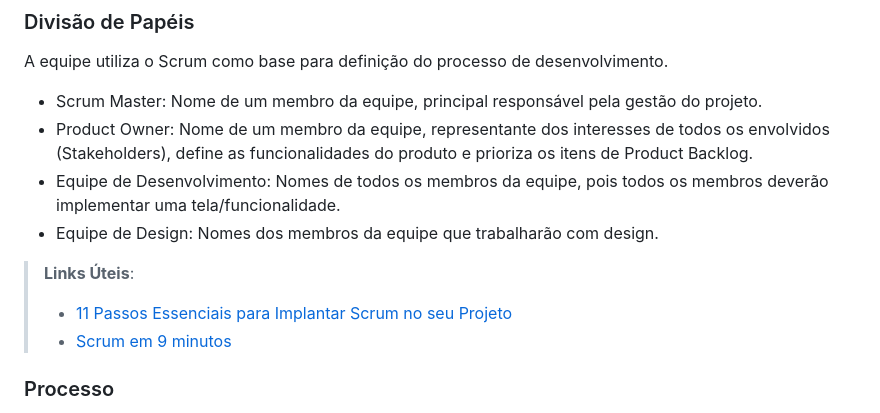
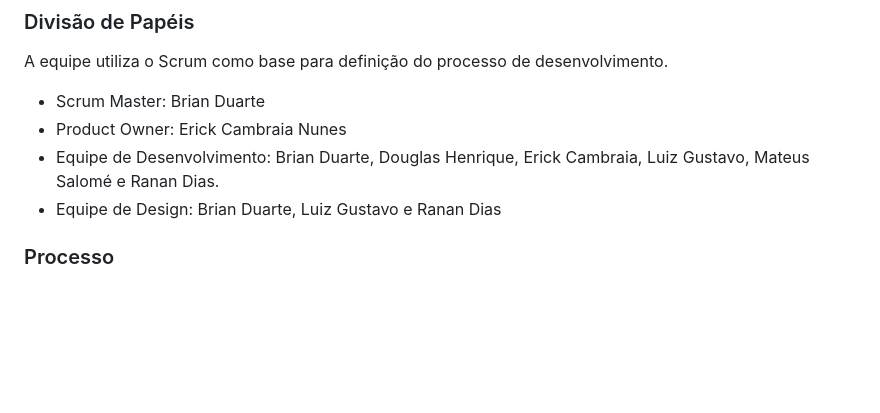
Before and after one commit to ICEI-PUC-Minas-PMV-ADS/Amigo-Sangue-Bom, a Markdown page: documentos/03-Metodologia.md, the part around the change. GitHub-like rendering; blank space fills up the shorter version.

```diff
--- a/documentos/03-Metodologia.md
+++ b/documentos/03-Metodologia.md
@@ -10,15 +10,11 @@ A metodologia ágil escolhida para o desenvolvimento deste projeto foi o SCRUM,
 
 A equipe utiliza o Scrum como base para definição do processo de desenvolvimento.
 
-- Scrum Master: Nome de um membro da equipe, principal responsável pela gestão do projeto.
-- Product Owner: Nome de um membro da equipe, representante dos interesses de todos os envolvidos (Stakeholders), define as funcionalidades do produto e prioriza os itens de Product Backlog.
-- Equipe de Desenvolvimento: Nomes de todos os membros da equipe, pois todos os membros deverão implementar uma tela/funcionalidade.
-- Equipe de Design: Nomes dos membros da equipe que trabalharão com design.
+- Scrum Master: Brian Duarte
+- Product Owner: Erick Cambraia Nunes
+- Equipe de Desenvolvimento: Brian Duarte, Douglas Henrique, Erick Cambraia, Luiz Gustavo, Mateus Salomé e Ranan Dias.
+- Equipe de Design: Brian Duarte, Luiz Gustavo e Ranan Dias
 
-> **Links Úteis**:
-> - [11 Passos Essenciais para Implantar Scrum no seu
-> Projeto](https://mindmaster.com.br/scrum-11-passos/)
-> - [Scrum em 9 minutos](https://www.youtube.com/watch?v=XfvQWnRgxG0)
 
 ### Processo
 
```
